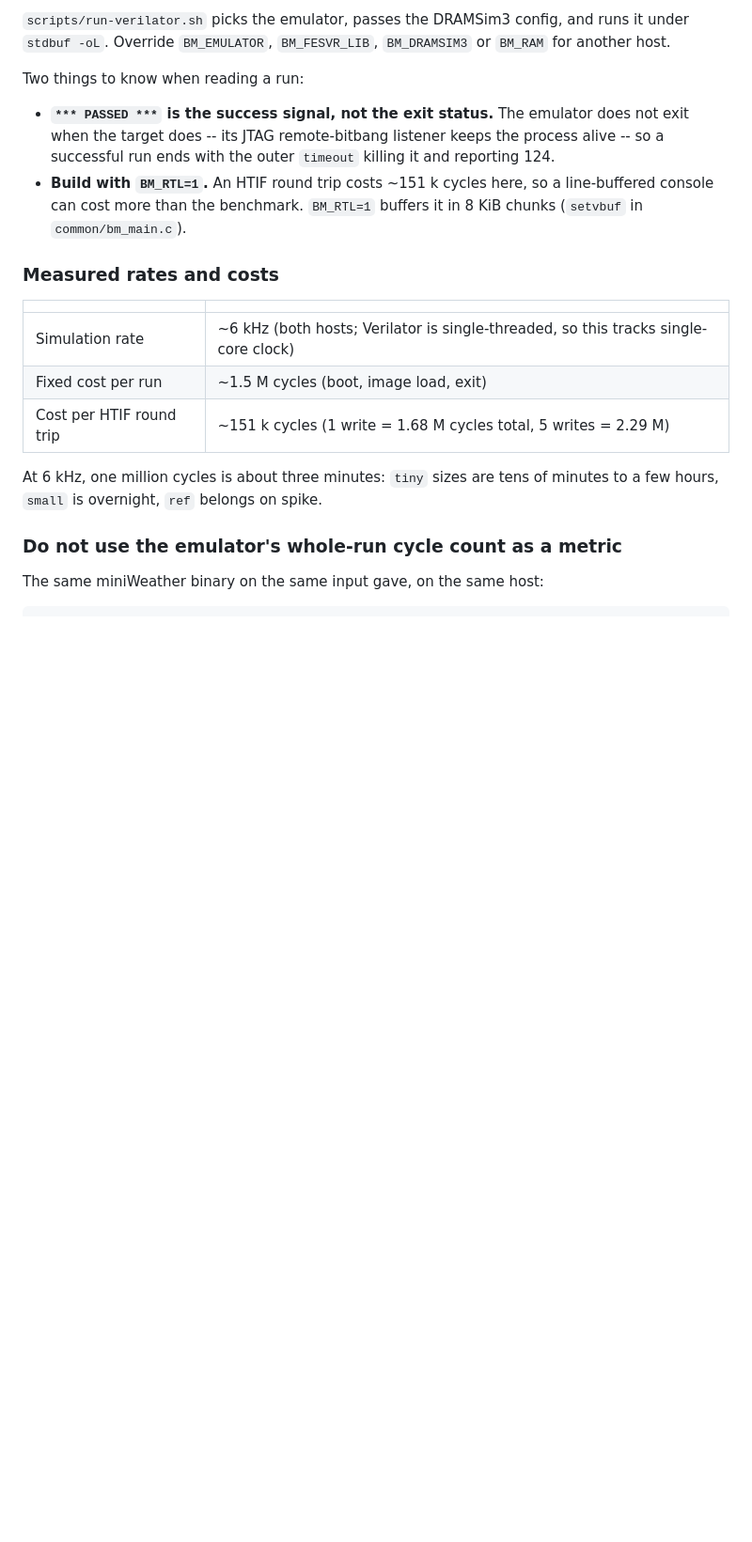
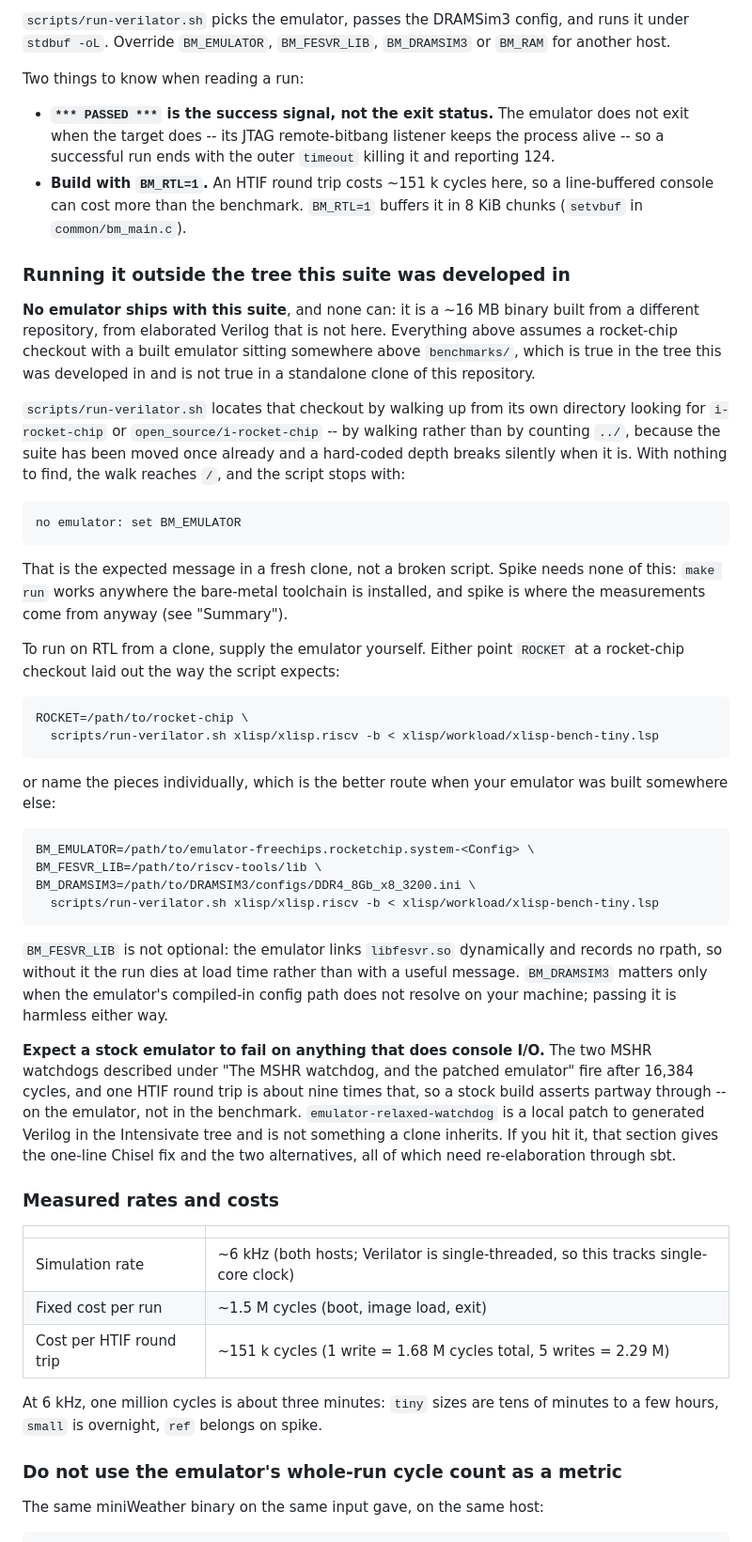
Before and after one commit to kshalle/intenscale-core, a Markdown page: benchmarks/baremetal/RTL-NOTES.md, the part around the change. Shown at 94% size. Rendered like a GitHub page; blank space fills up the shorter version.

Commit message:
Document running the RTL benchmarks outside the development tree
scripts/run-verilator.sh finds the rocket-chip checkout by walking up from
itself looking for i-rocket-chip or open_source/i-rocket-chip. That holds
in the tree this suite was developed in, where the checkout sits above
benchmarks/, and does not hold in a standalone clone of this repository:
the walk reaches / and the script stops with "no emulator: set
BM_EMULATOR". Nothing was wrong, but nothing said so either.

Add a section under "Running a benchmark" stating that no emulator ships
here and none can -- it is a ~16 MB binary built from another repository,
from elaborated Verilog that is not in this tree -- and giving the two
ways to supply one: ROCKET for a checkout laid out as the script expects,
or BM_EMULATOR / BM_FESVR_LIB / BM_DRAMSIM3 named individually when the
emulator was built elsewhere. BM_FESVR_LIB is called out as not optional,
since the emulator links libfesvr.so with no rpath and a missing one
fails at load time rather than with a useful message.

Also warn that a stock emulator asserts on any benchmark doing console
I/O: the two MSHR watchdogs fire after 16,384 cycles against a ~151 k
cycle HTIF round trip, and emulator-relaxed-watchdog is a local patch to
generated Verilog that a clone does not inherit. Cross-references the
existing section, which already carries the fix.

Notes that spike needs none of this and remains where the measurements
come from.

Co-Authored-By: Claude Opus 5 (1M context) <noreply@anthropic.com>

```diff
--- a/benchmarks/baremetal/RTL-NOTES.md
+++ b/benchmarks/baremetal/RTL-NOTES.md
@@ -85,6 +85,56 @@ Two things to know when reading a run:
 - **Build with `BM_RTL=1`.**  An HTIF round trip costs ~151 k cycles here, so
   a line-buffered console can cost more than the benchmark.  `BM_RTL=1`
   buffers it in 8 KiB chunks (`setvbuf` in `common/bm_main.c`).
+
+### Running it outside the tree this suite was developed in
+
+**No emulator ships with this suite**, and none can: it is a ~16 MB binary
+built from a different repository, from elaborated Verilog that is not here.
+Everything above assumes a rocket-chip checkout with a built emulator sitting
+somewhere above `benchmarks/`, which is true in the tree this was developed in
+and is not true in a standalone clone of this repository.
+
+`scripts/run-verilator.sh` locates that checkout by walking up from its own
+directory looking for `i-rocket-chip` or `open_source/i-rocket-chip` -- by
+walking rather than by counting `../`, because the suite has been moved once
+already and a hard-coded depth breaks silently when it is.  With nothing to
+find, the walk reaches `/`, and the script stops with:
+
+    no emulator: set BM_EMULATOR
+
+That is the expected message in a fresh clone, not a broken script.  Spike
+needs none of this: `make run` works anywhere the bare-metal toolchain is
+installed, and spike is where the measurements come from anyway (see
+"Summary").
+
+To run on RTL from a clone, supply the emulator yourself.  Either point
+`ROCKET` at a rocket-chip checkout laid out the way the script expects:
+
+    ROCKET=/path/to/rocket-chip \
+      scripts/run-verilator.sh xlisp/xlisp.riscv -b < xlisp/workload/xlisp-bench-tiny.lsp
+
+or name the pieces individually, which is the better route when your emulator
+was built somewhere else:
+
+    BM_EMULATOR=/path/to/emulator-freechips.rocketchip.system-<Config> \
+    BM_FESVR_LIB=/path/to/riscv-tools/lib \
+    BM_DRAMSIM3=/path/to/DRAMSIM3/configs/DDR4_8Gb_x8_3200.ini \
+      scripts/run-verilator.sh xlisp/xlisp.riscv -b < xlisp/workload/xlisp-bench-tiny.lsp
+
+`BM_FESVR_LIB` is not optional: the emulator links `libfesvr.so` dynamically
+and records no rpath, so without it the run dies at load time rather than
+with a useful message.  `BM_DRAMSIM3` matters only when the emulator's
+compiled-in config path does not resolve on your machine; passing it is
+harmless either way.
+
+**Expect a stock emulator to fail on anything that does console I/O.**  The
+two MSHR watchdogs described under "The MSHR watchdog, and the patched
+emulator" fire after 16,384 cycles, and one HTIF round trip is about nine
+times that, so a stock build asserts partway through -- on the emulator, not
+in the benchmark.  `emulator-relaxed-watchdog` is a local patch to generated
+Verilog in the Intensivate tree and is not something a clone inherits.  If you
+hit it, that section gives the one-line Chisel fix and the two alternatives,
+all of which need re-elaboration through sbt.
 
 ### Measured rates and costs
 
```
